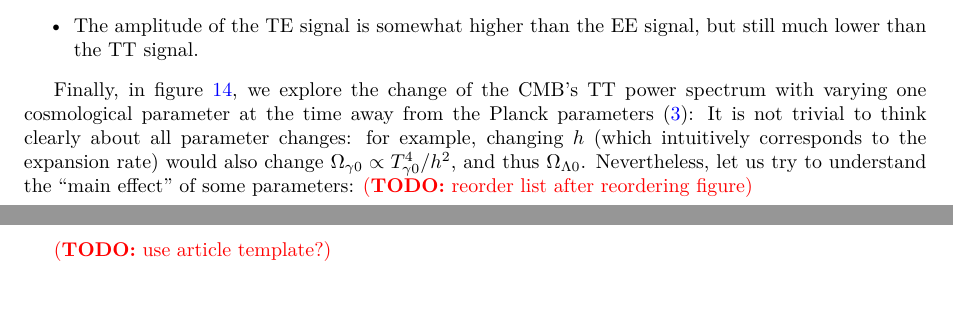
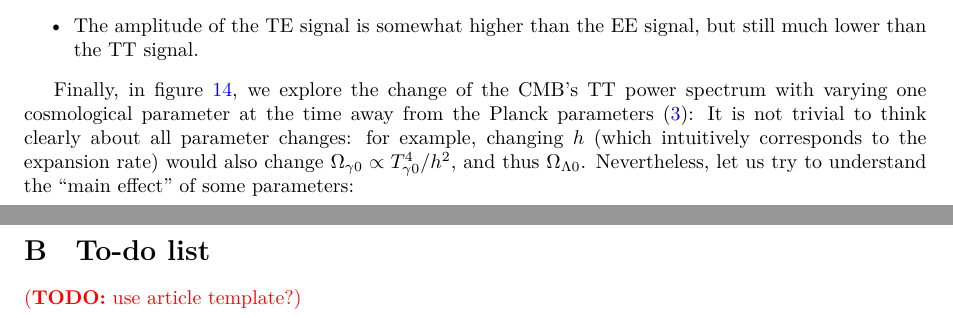
Before and after one commit to hersle/COMBO.jl, a LaTeX document (report/report.tex): two parts of pages 22 and 29 of 29 before the commit and two parts of pages 22 and 29 of 30 after it, joined at a grey line, cut so that both start at the same text. Compiled offline with XeLaTeX.

Commit message:
Small report touches

```diff
--- a/report/report.tex
+++ b/report/report.tex
@@ -1426,7 +1426,6 @@ we explore the change of the CMB's TT power spectrum with varying one cosmologic
 It is not trivial to think clearly about all parameter changes:
 for example, changing $h$ (which intuitively corresponds to the expansion rate) would also change $\Omega_{\gamma 0} \propto T_{\gamma 0}^4/h^{2}$, and thus $\Omega_{\Lambda 0}$.
 Nevertheless, let us try to understand the ``main effect'' of some parameters:
-\TODO{reorder list after reordering figure}
 \begin{itemize}
 \item
 Increasing the baryon density $\Omega_{b0}$ amplifies the \emph{difference} between odd and even acoustic peaks.
@@ -1657,8 +1656,10 @@ Our Hubble parameter is significantly larger than Planck's and exemplifies the H
 
 \clearpage
 
+\section{To-do list}
 \TODO{use article template?}
 
+\clearpage
 %\bibliography{report.bib}
 \printbibliography
 
```
Also changed, not shown: report/report.tex (6 more changed lines).
